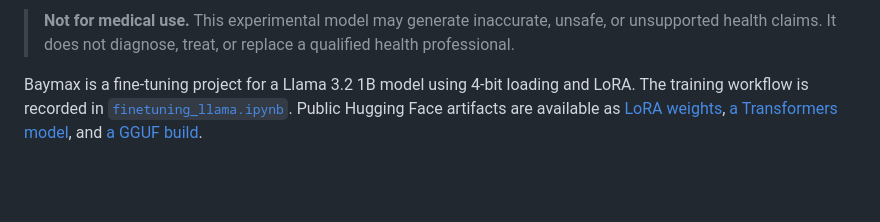
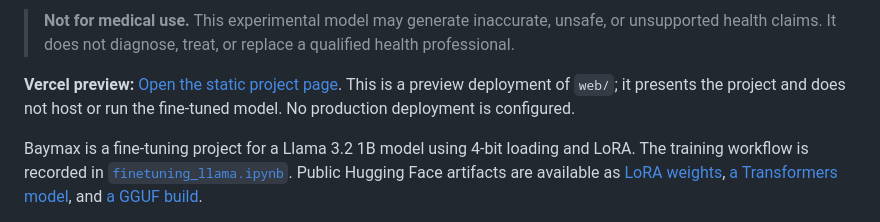
Before and after one commit to ayushcodes13/Baymax, a Markdown page: README.md, the part around one of its changes. Rendered like a GitHub page; blank space fills up the shorter version.

Commit message:
Document Baymax Vercel preview

```diff
--- a/README.md
+++ b/README.md
@@ -18,6 +19,8 @@
 </p>
 
 > **Not for medical use.** This experimental model may generate inaccurate, unsafe, or unsupported health claims. It does not diagnose, treat, or replace a qualified health professional.
+
+**Vercel preview:** [Open the static project page](https://baymax-web-git-baymax-vercel-preview-devayush-personal.vercel.app/). This is a preview deployment of `web/`; it presents the project and does not host or run the fine-tuned model. No production deployment is configured.
 
 Baymax is a fine-tuning project for a Llama 3.2 1B model using 4-bit loading
 and LoRA. The training workflow is recorded in
```
Also changed, not shown: other parts of README.md (+1 -0 lines).
